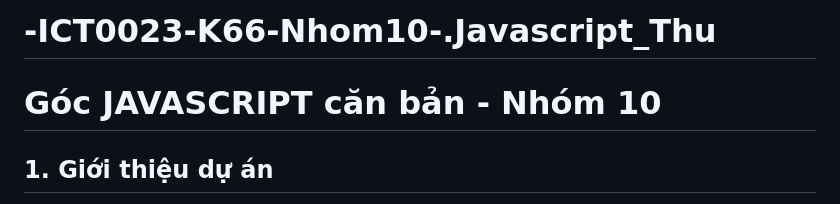
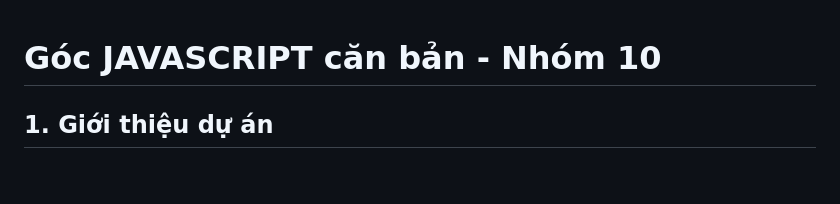
Before and after one commit to hoppxk66sptin-creator/-ICT0023-K66-Nhom10-.JavaScript, a Markdown page: README.md, the part around the change. Rendered like a GitHub page; blank space fills up the shorter version.

```diff
--- a/README.md
+++ b/README.md
@@ -1,4 +1,3 @@
-# -ICT0023-K66-Nhom10-.Javascript_Thu
 # Góc JAVASCRIPT căn bản - Nhóm 10
 
 ## 1. Giới thiệu dự án
```
